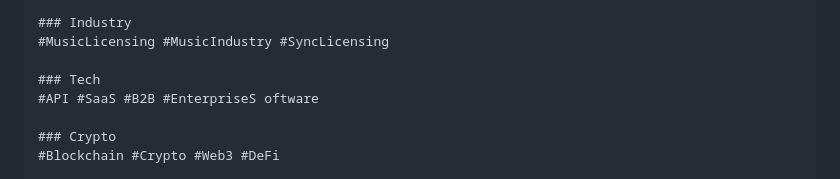
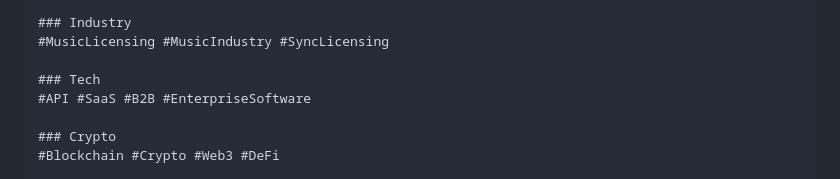
Before and after one commit to chaishillomnitech1/scrollsoul-music-sync, a Markdown page: marketing/social/content-calendar-90-days.md, the part around the change. Rendered like a GitHub page.

Commit message:
Fix typos in marketing content based on code review
Co-authored-by: chaishillomnitech1 <211137784+chaishillomnitech1@users.noreply.github.com>

```diff
--- a/marketing/social/content-calendar-90-days.md
+++ b/marketing/social/content-calendar-90-days.md
@@ -450,7 +450,7 @@ Happy weekend! 🎵
 #MusicLicensing #MusicIndustry #SyncLicensing
 
 ### Tech
-#API #SaaS #B2B #EnterpriseS oftware
+#API #SaaS #B2B #EnterpriseSoftware
 
 ### Crypto
 #Blockchain #Crypto #Web3 #DeFi
```
Also changed, not shown: marketing/pr/press-releases.md (+1 -1 lines).
